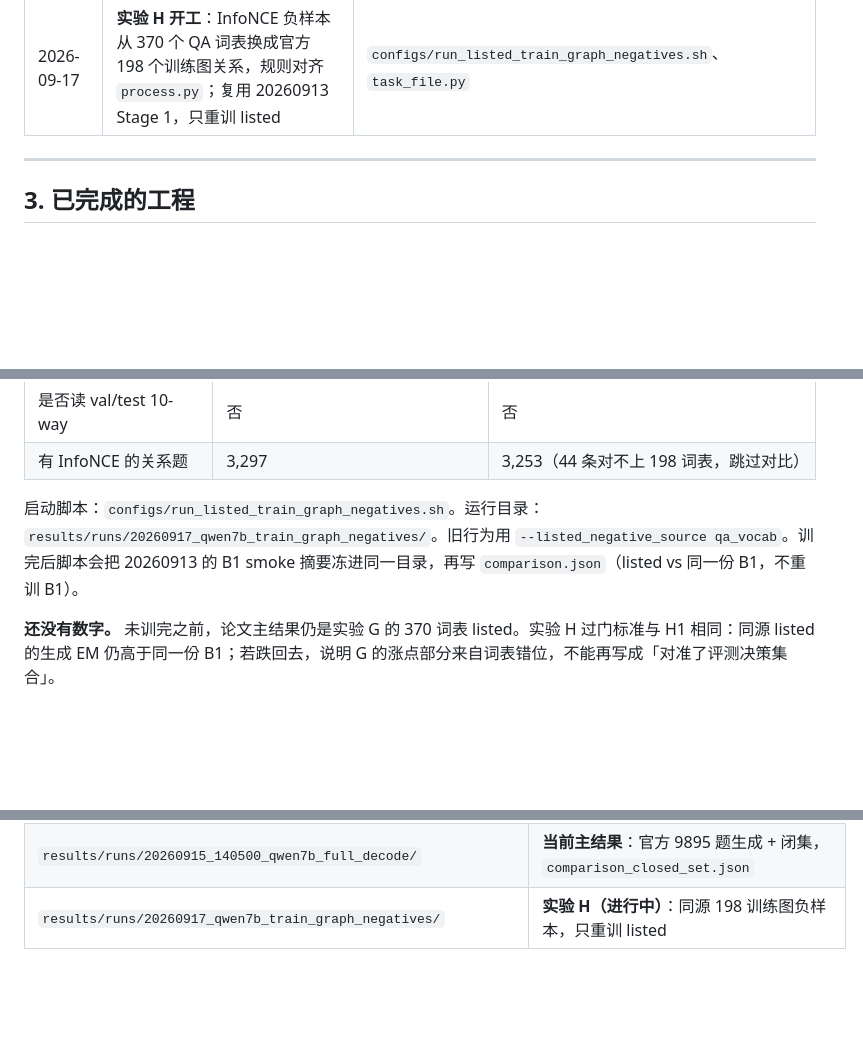
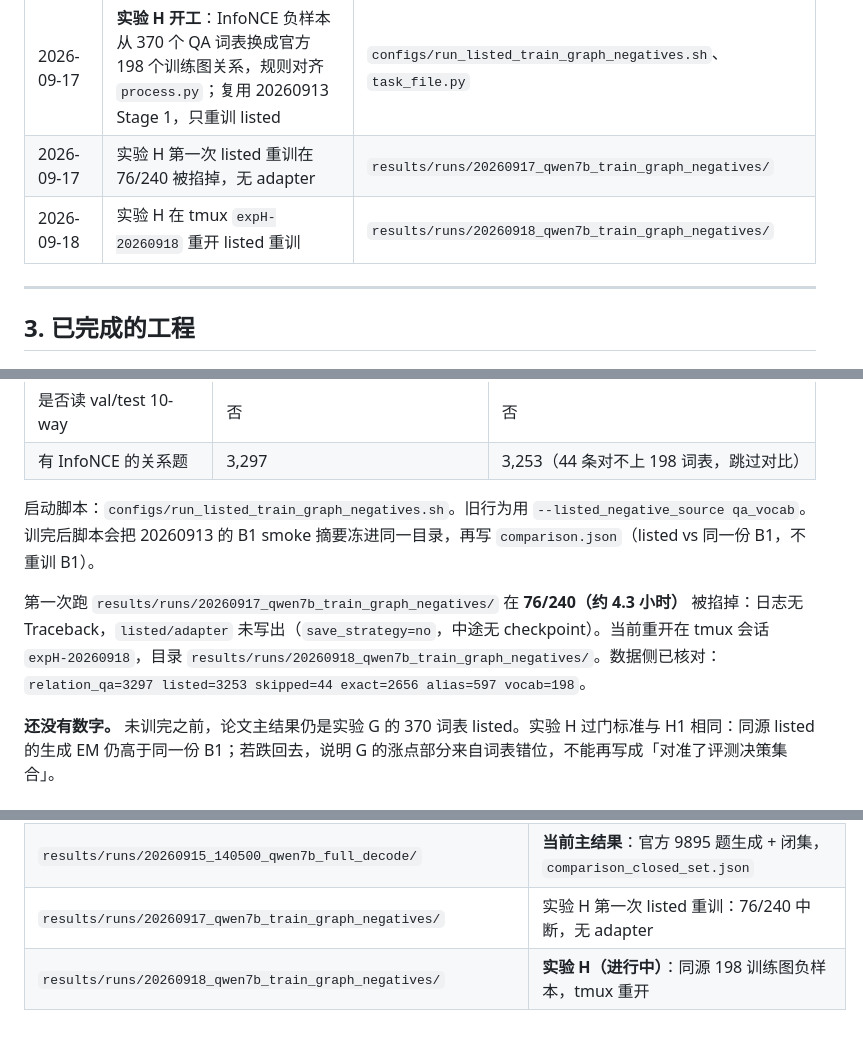
Before and after one commit to Bruan01/GRIP-CU, a Markdown page: 08_experiments/Hard_Negative_Contrastive_GRIP/汇报_进展与实验结果.md, 3 parts joined by grey strips. Drawn GitHub-style; blank space fills up the shorter version.

Commit message:
docs: record experiment H first-run abort and tmux restart
The 20260917 listed retrain died at 76/240 with no adapter; the homologous run now lives in 20260918 inside tmux.

```diff
--- a/08_experiments/Hard_Negative_Contrastive_GRIP/汇报_进展与实验结果.md
+++ b/08_experiments/Hard_Negative_Contrastive_GRIP/汇报_进展与实验结果.md
@@ -100,6 +100,8 @@
 | 2026-09-15 | 同一份 7B adapter，在 smoke 96 题、pilot 640 题、官方全量 9895 题上做自由生成 + 闭集解码 | `results/runs/20260915_*_qwen7b_*_decode/` |
 | 2026-09-17 | 核对 Stage 2 用哪份 QA、10-way 与 listed 负样本各从哪来；把三处来源和实测规模写进 §3.3 | 本文件 §3.3「10-way 选项与 listed 负样本从哪来」 |
 | 2026-09-17 | **实验 H 开工**：InfoNCE 负样本从 370 个 QA 词表换成官方 198 个训练图关系，规则对齐 `process.py`；复用 20260913 Stage 1，只重训 listed | `configs/run_listed_train_graph_negatives.sh`、`task_file.py` |
+| 2026-09-17 | 实验 H 第一次 listed 重训在 76/240 被掐掉，无 adapter | `results/runs/20260917_qwen7b_train_graph_negatives/` |
+| 2026-09-18 | 实验 H 在 tmux `expH-20260918` 重开 listed 重训 | `results/runs/20260918_qwen7b_train_graph_negatives/` |
 
 ---
 
@@ -635,7 +637,9 @@ listed 更贵，是因为关系类 QA 还要给正样本和抽到的负样本打
 | 是否读 val/test 10-way | 否 | 否 |
 | 有 InfoNCE 的关系题 | 3,297 | 3,253（44 条对不上 198 词表，跳过对比） |
 
-启动脚本：`configs/run_listed_train_graph_negatives.sh`。运行目录：`results/runs/20260917_qwen7b_train_graph_negatives/`。旧行为用 `--listed_negative_source qa_vocab`。训完后脚本会把 20260913 的 B1 smoke 摘要冻进同一目录，再写 `comparison.json`（listed vs 同一份 B1，不重训 B1）。
+启动脚本：`configs/run_listed_train_graph_negatives.sh`。旧行为用 `--listed_negative_source qa_vocab`。训完后脚本会把 20260913 的 B1 smoke 摘要冻进同一目录，再写 `comparison.json`（listed vs 同一份 B1，不重训 B1）。
+
+第一次跑 `results/runs/20260917_qwen7b_train_graph_negatives/` 在 **76/240（约 4.3 小时）** 被掐掉：日志无 Traceback，`listed/adapter` 未写出（`save_strategy=no`，中途无 checkpoint）。当前重开在 tmux 会话 `expH-20260918`，目录 `results/runs/20260918_qwen7b_train_graph_negatives/`。数据侧已核对：`relation_qa=3297 listed=3253 skipped=44 exact=2656 alias=597 vocab=198`。
 
 **还没有数字。** 未训完之前，论文主结果仍是实验 G 的 370 词表 listed。实验 H 过门标准与 H1 相同：同源 listed 的生成 EM 仍高于同一份 B1；若跌回去，说明 G 的涨点部分来自词表错位，不能再写成「对准了评测决策集合」。
 
@@ -722,4 +726,5 @@ listed 更贵，是因为关系类 QA 还要给正样本和抽到的负样本打
 | `results/runs/20260913_qwen7b_tasks_listed_vs_b1_qwen-7b_smoke/` | 7B 训练产物：共享 Stage 1 + B1 / listed adapter |
 | `results/runs/20260915_101030_qwen7b_pilot_decode/` | 7B adapter 在 640 题切片上的生成 + 闭集 |
 | `results/runs/20260915_140500_qwen7b_full_decode/` | **当前主结果**：官方 9895 题生成 + 闭集，`comparison_closed_set.json` |
-| `results/runs/20260917_qwen7b_train_graph_negatives/` | **实验 H（进行中）**：同源 198 训练图负样本，只重训 listed |
+| `results/runs/20260917_qwen7b_train_graph_negatives/` | 实验 H 第一次 listed 重训：76/240 中断，无 adapter |
+| `results/runs/20260918_qwen7b_train_graph_negatives/` | **实验 H（进行中）**：同源 198 训练图负样本，tmux 重开 |
```
Also changed, not shown: other parts of 08_experiments/Hard_Negative_Contrastive_GRIP/汇报_进展与实验结果.md (+1 -1 lines), 08_experiments/Hard_Negative_Contrastive_GRIP/README.md (+1 -1 lines), 08_experiments/Hard_Negative_Contrastive_GRIP/REPORT.md (+1 -1 lines).
